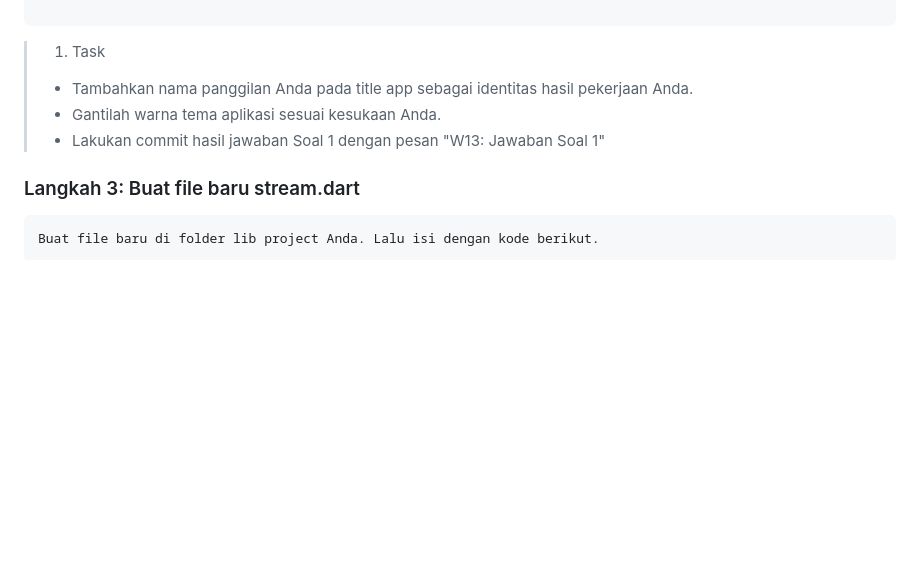
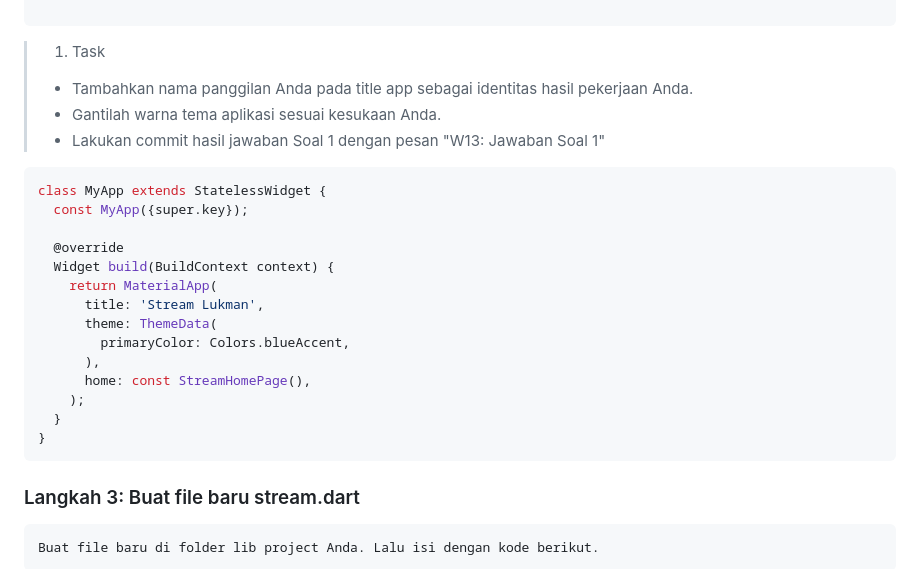
Before and after one commit to Lukman289/State_Management_With_Stream, a Markdown page: README.MD, the part around the change printed below. GitHub-like rendering; blank space fills up the shorter version.

````diff
--- a/README.MD
+++ b/README.MD
@@ -18,6 +52,23 @@
 > - Tambahkan nama panggilan Anda pada title app sebagai identitas hasil pekerjaan Anda.
 > - Gantilah warna tema aplikasi sesuai kesukaan Anda.
 > - Lakukan commit hasil jawaban Soal 1 dengan pesan "W13: Jawaban Soal 1"
+
+```dart
+class MyApp extends StatelessWidget {
+  const MyApp({super.key});
+
+  @override
+  Widget build(BuildContext context) {
+    return MaterialApp(
+      title: 'Stream Lukman',
+      theme: ThemeData(
+        primaryColor: Colors.blueAccent,
+      ),
+      home: const StreamHomePage(),
+    );
+  }
+}
+```
 
 ### Langkah 3: Buat file baru stream.dart
     Buat file baru di folder lib project Anda. Lalu isi dengan kode berikut.
````
Also changed, not shown: other parts of README.MD (+35 -1 lines), images/practicum/p1-1.png (added), 1 other file.
